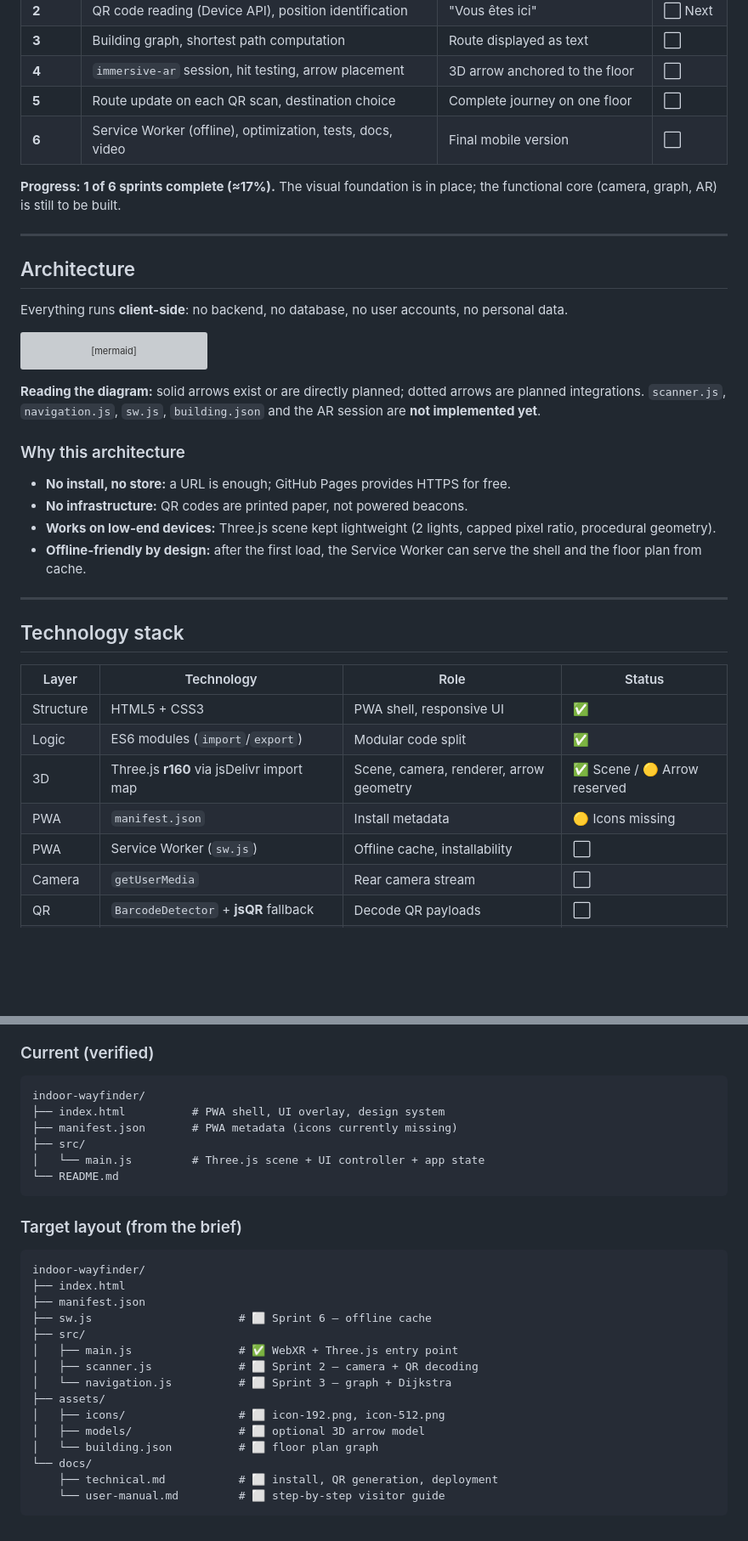
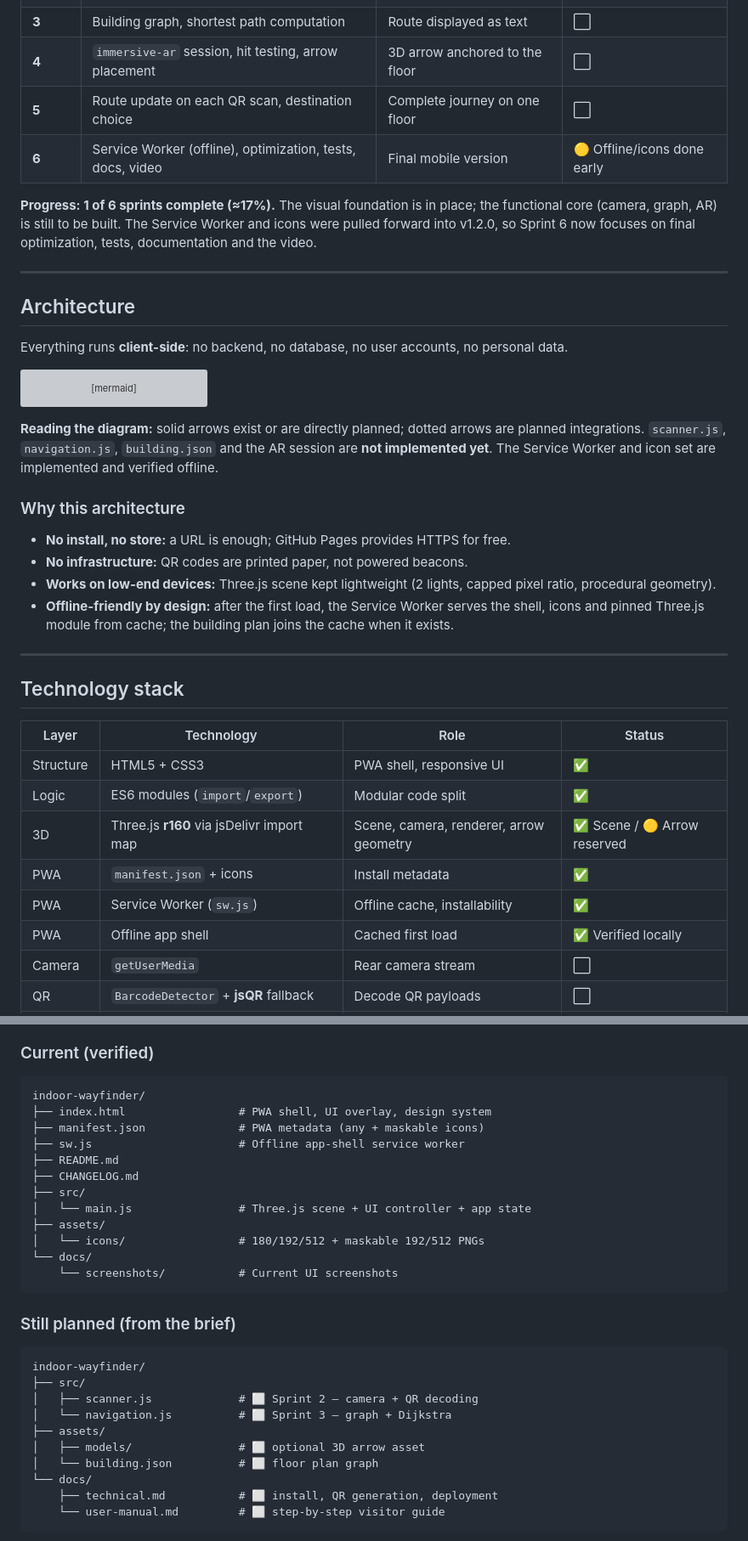
Before and after one commit to yessinomhiri-cpu/indoor-wayfinder, a Markdown page: README.md, 2 parts joined by grey strips. Shown at 85% size. GitHub-like rendering; blank space fills up the shorter version; grey boxes are pictures that could not be loaded.

````diff
--- a/README.md
+++ b/README.md
@@ -222,9 +232,9 @@ This is the honest state of the repository as of **2026-11-05**:
 | **3** | Building graph, shortest path computation | Route displayed as text | ⬜ |
 | **4** | `immersive-ar` session, hit testing, arrow placement | 3D arrow anchored to the floor | ⬜ |
 | **5** | Route update on each QR scan, destination choice | Complete journey on one floor | ⬜ |
-| **6** | Service Worker (offline), optimization, tests, docs, video | Final mobile version | ⬜ |
+| **6** | Service Worker (offline), optimization, tests, docs, video | Final mobile version | 🟡 Offline/icons done early |
 
-**Progress: 1 of 6 sprints complete (≈17%).** The visual foundation is in place; the functional core (camera, graph, AR) is still to be built.
+**Progress: 1 of 6 sprints complete (≈17%).** The visual foundation is in place; the functional core (camera, graph, AR) is still to be built. The Service Worker and icons were pulled forward into v1.2.0, so Sprint 6 now focuses on final optimization, tests, documentation and the video.
 
 ---
 
@@ -262,14 +272,14 @@ flowchart TB
     LS -. last position .-> MAIN
 ```
 
-**Reading the diagram:** solid arrows exist or are directly planned; dotted arrows are planned integrations. `scanner.js`, `navigation.js`, `sw.js`, `building.json` and the AR session are **not implemented yet**.
+**Reading the diagram:** solid arrows exist or are directly planned; dotted arrows are planned integrations. `scanner.js`, `navigation.js`, `building.json` and the AR session are **not implemented yet**. The Service Worker and icon set are implemented and verified offline.
 
 ### Why this architecture
 
 - **No install, no store:** a URL is enough; GitHub Pages provides HTTPS for free.
 - **No infrastructure:** QR codes are printed paper, not powered beacons.
 - **Works on low-end devices:** Three.js scene kept lightweight (2 lights, capped pixel ratio, procedural geometry).
-- **Offline-friendly by design:** after the first load, the Service Worker can serve the shell and the floor plan from cache.
+- **Offline-friendly by design:** after the first load, the Service Worker serves the shell, icons and pinned Three.js module from cache; the building plan joins the cache when it exists.
 
 ---
 
@@ -280,8 +290,9 @@ flowchart TB
 | Structure | HTML5 + CSS3 | PWA shell, responsive UI | ✅ |
 | Logic | ES6 modules (`import`/`export`) | Modular code split | ✅ |
 | 3D | Three.js **r160** via jsDelivr import map | Scene, camera, renderer, arrow geometry | ✅ Scene / 🟡 Arrow reserved |
-| PWA | `manifest.json` | Install metadata | 🟡 Icons missing |
-| PWA | Service Worker (`sw.js`) | Offline cache, installability | ⬜ |
+| PWA | `manifest.json` + icons | Install metadata | ✅ |
+| PWA | Service Worker (`sw.js`) | Offline cache, installability | ✅ |
+| PWA | Offline app shell | Cached first load | ✅ Verified locally |
 | Camera | `getUserMedia` | Rear camera stream | ⬜ |
 | QR | `BarcodeDetector` + **jsQR** fallback | Decode QR payloads | ⬜ |
 | AR | WebXR `immersive-ar`, hit testing, `XRAnchor` | Floor-anchored 3D arrow | ⬜ |
@@ -300,27 +311,28 @@ All libraries are loaded from **jsDelivr with pinned versions**, as required by
 
 ```text
 indoor-wayfinder/
-├── index.html          # PWA shell, UI overlay, design system
-├── manifest.json       # PWA metadata (icons currently missing)
+├── index.html                 # PWA shell, UI overlay, design system
+├── manifest.json              # PWA metadata (any + maskable icons)
+├── sw.js                      # Offline app-shell service worker
+├── README.md
+├── CHANGELOG.md
 ├── src/
-│   └── main.js         # Three.js scene + UI controller + app state
-└── README.md
+│   └── main.js                # Three.js scene + UI controller + app state
+├── assets/
+│   └── icons/                 # 180/192/512 + maskable 192/512 PNGs
+└── docs/
+    └── screenshots/           # Current UI screenshots
 ```
 
-### Target layout (from the brief)
+### Still planned (from the brief)
 
 ```text
 indoor-wayfinder/
-├── index.html
-├── manifest.json
-├── sw.js                      # ⬜ Sprint 6 — offline cache
 ├── src/
-│   ├── main.js                # ✅ WebXR + Three.js entry point
 │   ├── scanner.js             # ⬜ Sprint 2 — camera + QR decoding
 │   └── navigation.js          # ⬜ Sprint 3 — graph + Dijkstra
 ├── assets/
-│   ├── icons/                 # ⬜ icon-192.png, icon-512.png
-│   ├── models/                # ⬜ optional 3D arrow model
+│   ├── models/                # ⬜ optional 3D arrow asset
 │   └── building.json          # ⬜ floor plan graph
 └── docs/
     ├── technical.md           # ⬜ install, QR generation, deployment
````
Also changed, not shown: other parts of README.md (+51 -38 lines), CHANGELOG.md (added, +68 -0 lines), docs/screenshots/01-home.png, docs/screenshots/02-scan.png, docs/screenshots/03-destinations.png, docs/screenshots/04-search.png.
